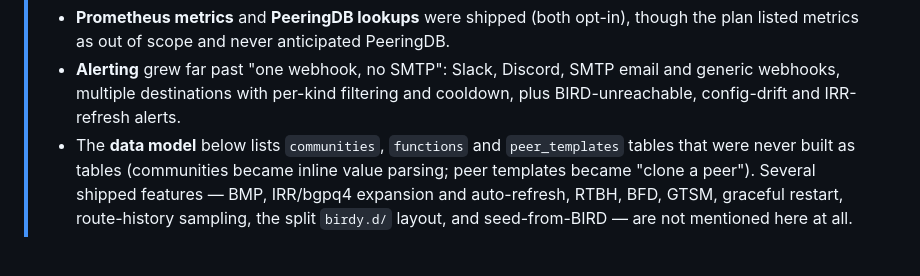
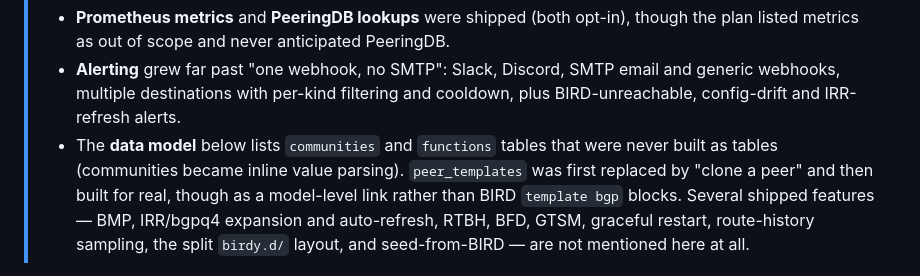
Before and after one commit to floreabogdan/birdy, a Markdown page: PLAN.md, the part around the change. Rendered like a GitHub page.

Commit message:
docs: PLAN.md no longer says peer templates became clone-a-peer
Claude-Session: https://claude.ai/code/session_01C7cpvZpZxb2GYEj6jBHKQX

```diff
--- a/PLAN.md
+++ b/PLAN.md
@@ -13,9 +13,10 @@
 > - **Alerting** grew far past "one webhook, no SMTP": Slack, Discord, SMTP email and generic
 >   webhooks, multiple destinations with per-kind filtering and cooldown, plus BIRD-unreachable,
 >   config-drift and IRR-refresh alerts.
-> - The **data model** below lists `communities`, `functions` and `peer_templates` tables that
->   were never built as tables (communities became inline value parsing; peer templates became
->   "clone a peer"). Several shipped features — BMP, IRR/bgpq4 expansion and auto-refresh, RTBH,
+> - The **data model** below lists `communities` and `functions` tables that were never
+>   built as tables (communities became inline value parsing). `peer_templates` was
+>   first replaced by "clone a peer" and then built for real, though as a model-level
+>   link rather than BIRD `template bgp` blocks. Several shipped features — BMP, IRR/bgpq4 expansion and auto-refresh, RTBH,
 >   BFD, GTSM, graceful restart, route-history sampling, the split `birdy.d/` layout, and
 >   seed-from-BIRD — are not mentioned here at all.
 
```
